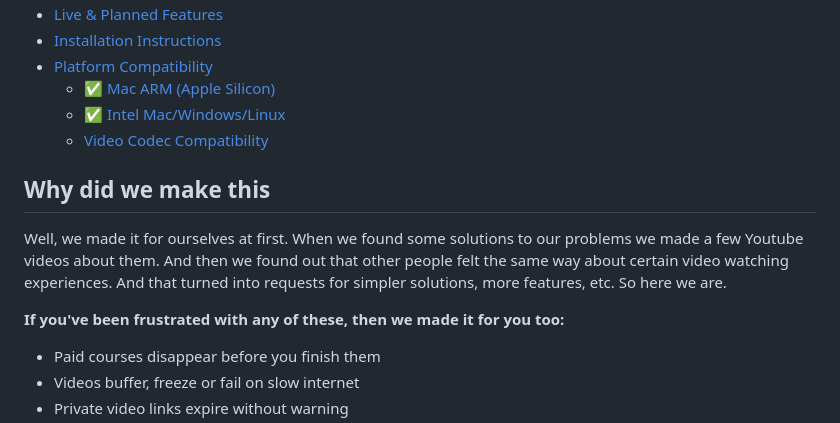
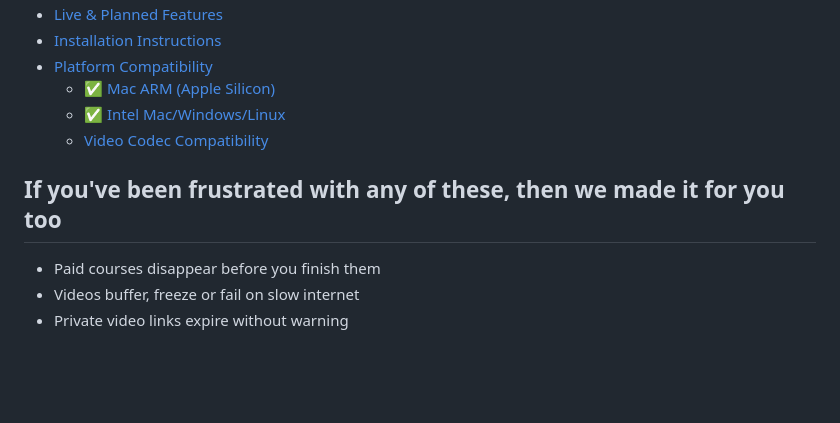
Before and after one commit to serpapps/vimeo-video-downloader, a Markdown page: README.md, the part around the change. Rendered like a GitHub page; blank space fills up the shorter version.

```diff
--- a/README.md
+++ b/README.md
@@ -34,14 +34,8 @@ Download Vimeo videos to your computer for offline watching from any webpage wit
   - [✅ Intel Mac/Windows/Linux](#-intel-macwindowslinux)
   - [Video Codec Compatibility](#video-codec-compatibility)
 
-## Why did we make this
 
-Well, we made it for ourselves at first.
-When we found some solutions to our problems we made a few Youtube videos about them.
-And then we found out that other people felt the same way about certain video watching experiences.
-And that turned into requests for simpler solutions, more features, etc. So here we are.
-
-**If you've been frustrated with any of these, then we made it for you too:**
+## If you've been frustrated with any of these, then we made it for you too
 
 - Paid courses disappear before you finish them
 - Videos buffer, freeze or fail on slow internet
```
